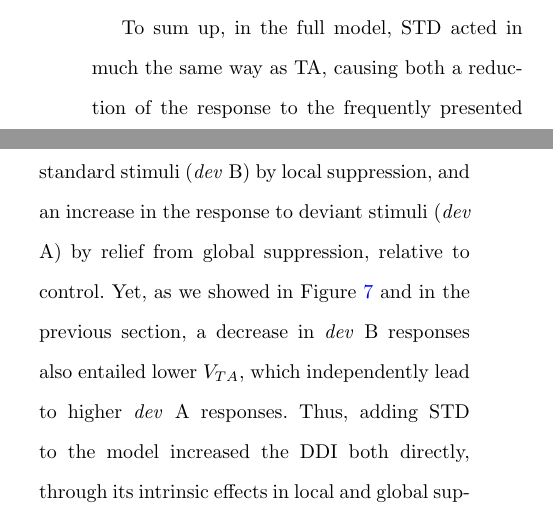
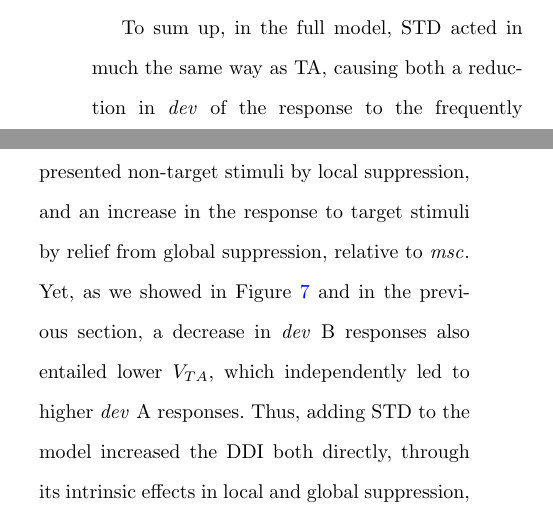
Before and after one commit to kernfel/plasticity-synergy-deviance-detection-history, a LaTeX paper (paper-1/manuscript.tex): two parts of the columns of page 20 of 23, joined at a grey line, cut so that both start at the same text. Compiled offline with pdfLaTeX.

Commit message:
Rev: Concluding paragraph

```diff
--- a/paper-1/manuscript.tex
+++ b/paper-1/manuscript.tex
@@ -345,7 +345,7 @@ To show that increased local suppression by STD reduces the non-target response,
 
 Finally, given the very clear contrast in $D^A$ in the sample network, we considered the possibility that, in the context of the full model, STD could also evoke global suppression in the \msc{} sequence, contrary to our stated hypothesis. If so, we should expect to see less $D^A$ in \dev{} than \msc{}. To confirm this, we analysed the contrast (\dev{} - \msc{}) in $D^A$ across networks and stimuli, and found its network median to be robustly negative (T = 955, p = 1.23e-12; one-sided Wilcoxon, n = 120), as can be seen in the inset histogram in Figure \ref{fig8}c. Taken together, we cautiously conclude that, while there is clear evidence for greater global suppression in \msc{} than \dev{} in terms of $D$, this difference appears to manifest only weakly in activity differences.
 
-To sum up, in the full model, STD acted in much the same way as TA, causing both a reduction of the response to the frequently presented standard stimuli (\dev{} B) by local suppression, and an increase in the response to deviant stimuli (\dev{} A) by relief from global suppression, relative to control. Yet, as we showed in Figure \ref{fig7} and in the previous section, a decrease in \dev{} B responses also entailed lower $V_{TA}$, which independently lead to higher \dev{} A responses. Thus, adding STD to the model increased the DDI both directly, through its intrinsic effects in local and global suppression, and indirectly, by altering the pattern of TA by way of local suppression of B.
+To sum up, in the full model, STD acted in much the same way as TA, causing both a reduction in \dev{} of the response to the frequently presented non-target stimuli by local suppression, and an increase in the response to target stimuli by relief from global suppression, relative to \msc{}. Yet, as we showed in Figure \ref{fig7} and in the previous section, a decrease in \dev{} B responses also entailed lower $V_{TA}$, which independently led to higher \dev{} A responses. Thus, adding STD to the model increased the DDI both directly, through its intrinsic effects in local and global suppression, and indirectly, by altering the pattern of TA by way of local suppression of B.
 
 We note that the direct and indirect effects of STD on global suppression appear to be on the same order of magnitude. To see this, compare the change in the $V_{TA}$ contrast at the start of A trials as a result of adding STD to the model (Figure \ref{fig7}d, bottom) with the corresponding $\Delta D^A$ (Figure \ref{fig8}e), both of which are on the order of $\approx$ 0.1 mV. Conversely, notice that, since TA and STD work in similar fashion to increase the \dev{} target response, it is very plausible that TA likewise increases the effect of STD, by enhancing the STD-mediated local suppression of B and thereby increasing the contrast in STD-mediated global suppression. Thus, this synergy allows the individually weak STD to exert a significantly larger effect when paired with the stronger TA.
 
```
